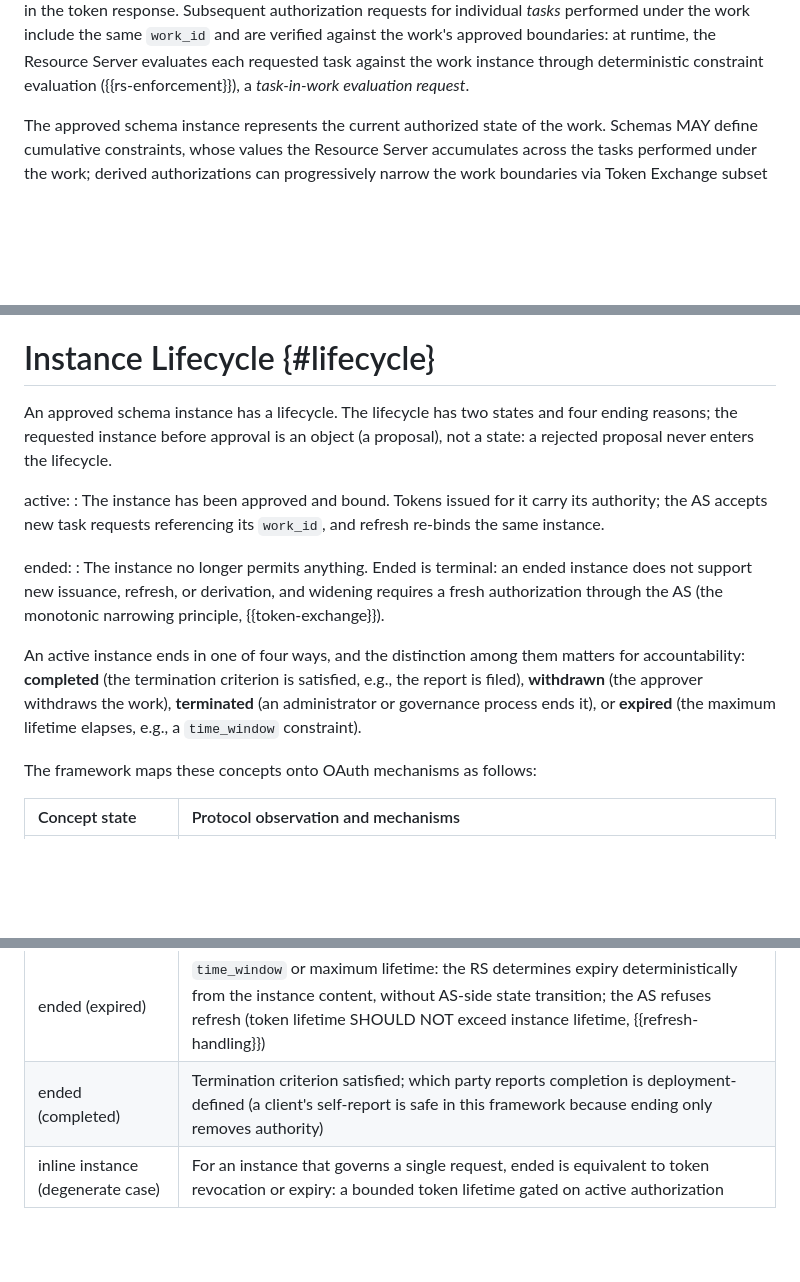
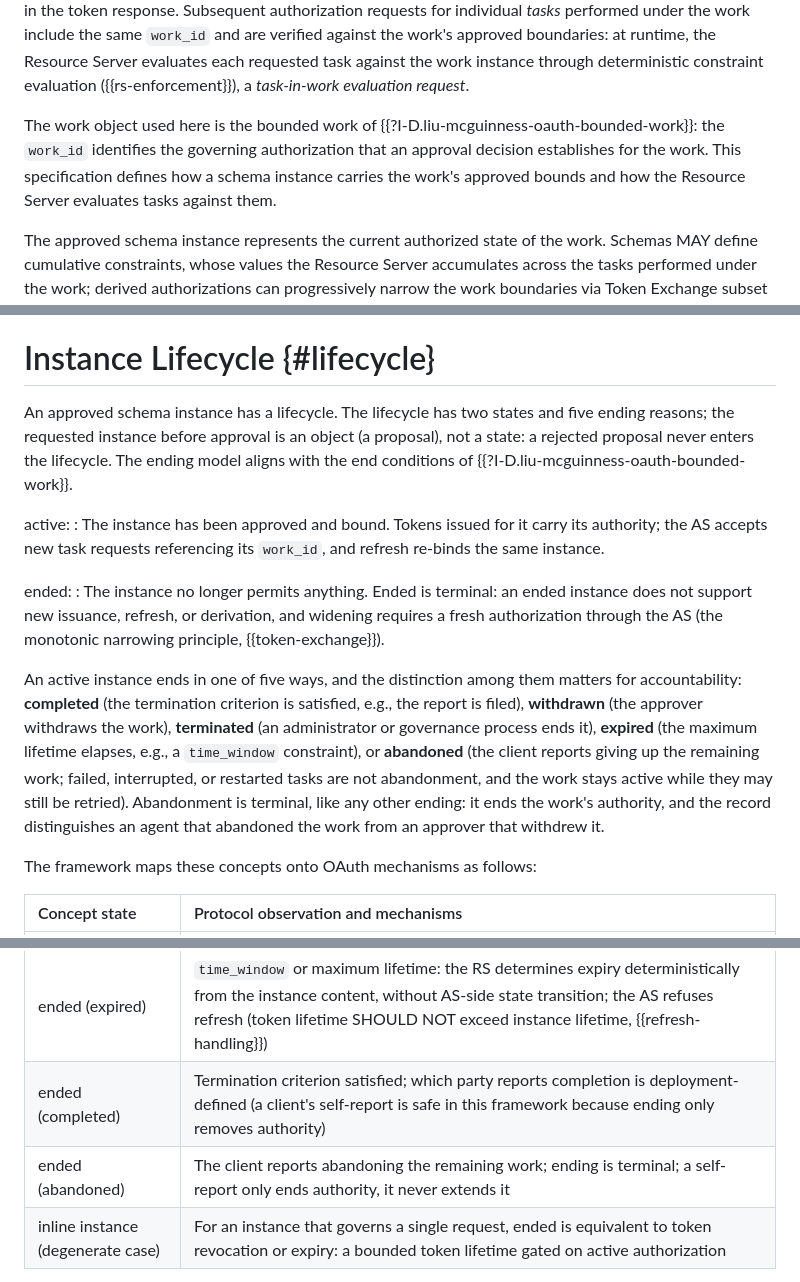
Before and after one commit to maxpassion/oauth-authorization-schemas, a Markdown page: draft-liu-oauth-authorization-schemas.md, 3 parts joined by grey strips. Drawn GitHub-style; blank space fills up the shorter version.

Commit message:
Align work objects with the bounded work draft; add abandoned end reason
Re-applies the content of pull request #2 on top of the version-less
filename, which that branch predates. The bounded work reference
resolves to the published -00 and is informative, so it adds no
downward normative dependency.

```diff
--- a/draft-liu-oauth-authorization-schemas.md
+++ b/draft-liu-oauth-authorization-schemas.md
@@ -347,6 +347,14 @@ against the work's approved boundaries: at runtime, the Resource
 Server evaluates each requested task against the work instance
 through deterministic constraint evaluation ({{rs-enforcement}}), a
 *task-in-work evaluation request*.
+
+The work object used here is the bounded work of
+{{?I-D.liu-mcguinness-oauth-bounded-work}}: the `work_id` identifies
+the governing authorization that an approval decision establishes
+for the work.
+This specification defines how a schema
+instance carries the work's approved bounds and how the Resource
+Server evaluates tasks against them.
 
 The approved schema instance represents the current authorized state
 of the work. Schemas MAY define cumulative constraints, whose
@@ -1121,9 +1129,10 @@ Based on the constraint evaluation:
 # Instance Lifecycle {#lifecycle}
 
 An approved schema instance has a lifecycle. The lifecycle has two
-states and four ending reasons; the requested instance before
+states and five ending reasons; the requested instance before
 approval is an object (a proposal), not a state: a rejected
-proposal never enters the lifecycle.
+proposal never enters the lifecycle. The ending model aligns with
+the end conditions of {{?I-D.liu-mcguinness-oauth-bounded-work}}.
 
 active:
 : The instance has been approved and bound. Tokens issued for it
@@ -1137,12 +1146,18 @@ ended:
    the AS (the monotonic narrowing principle,
    {{token-exchange}}).
 
-An active instance ends in one of four ways, and the distinction
+An active instance ends in one of five ways, and the distinction
 among them matters for accountability: **completed** (the
 termination criterion is satisfied, e.g., the report is filed),
 **withdrawn** (the approver withdraws the work), **terminated** (an
-administrator or governance process ends it), or **expired** (the
-maximum lifetime elapses, e.g., a `time_window` constraint).
+administrator or governance process ends it), **expired** (the
+maximum lifetime elapses, e.g., a `time_window` constraint), or
+**abandoned** (the client reports giving up the remaining work;
+failed, interrupted, or restarted tasks are not abandonment, and
+the work stays active while they may still be retried). Abandonment
+is terminal, like any other ending: it ends the work's authority,
+and the record distinguishes an agent that abandoned the work from
+an approver that withdrew it.
 
 The framework maps these concepts onto OAuth mechanisms as follows:
 
@@ -1152,6 +1167,7 @@ The framework maps these concepts onto OAuth mechanisms as follows:
 | ended (withdrawn or terminated) | AS marks the registered instance ended, revokes associated tokens ({{!RFC7009}}), and refuses new issuance, refresh, and derivation referencing it; token introspection ({{!RFC7662}}) returns `active: false`; RS applies deny-by-default |
 | ended (expired) | `time_window` or maximum lifetime: the RS determines expiry deterministically from the instance content, without AS-side state transition; the AS refuses refresh (token lifetime SHOULD NOT exceed instance lifetime, {{refresh-handling}}) |
 | ended (completed) | Termination criterion satisfied; which party reports completion is deployment-defined (a client's self-report is safe in this framework because ending only removes authority) |
+| ended (abandoned) | The client reports abandoning the remaining work; ending is terminal; a self-report only ends authority, it never extends it |
 | inline instance (degenerate case) | For an instance that governs a single request, ended is equivalent to token revocation or expiry: a bounded token lifetime gated on active authorization |
 
 Guardrail instances follow the same lifecycle, with the tightening,
```
